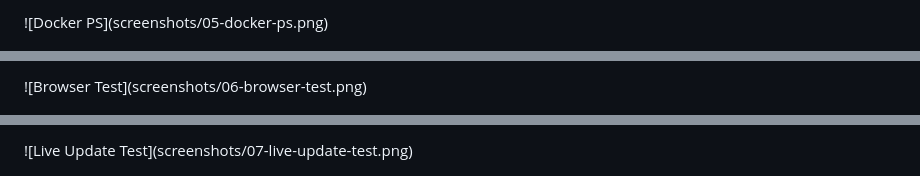
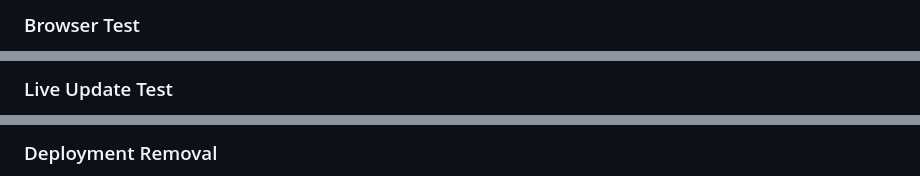
Before and after one commit to 1221pentest-hash/docker-labs, a Markdown page: Lab-11-Custom_Website_Deployment/README.md, 3 parts joined by grey strips. Drawn GitHub-style.

```diff
--- a/Lab-11-Custom_Website_Deployment/README.md
+++ b/Lab-11-Custom_Website_Deployment/README.md
@@ -412,7 +415,7 @@ Changes on the host are instantly visible inside the container.
 
 
 
-!\[Docker PS](screenshots/05-docker-ps.png)
+### Browser Test
 
 
 
@@ -420,7 +423,7 @@ Changes on the host are instantly visible inside the container.
 
 
 
-!\[Browser Test](screenshots/06-browser-test.png)
+### Live Update Test
 
 
 
@@ -428,7 +431,7 @@ Changes on the host are instantly visible inside the container.
 
 
 
-!\[Live Update Test](screenshots/07-live-update-test.png)
+### Deployment Removal
 
 
 
```
Also changed, not shown: other parts of Lab-11-Custom_Website_Deployment/README.md (+80 -81 lines).
